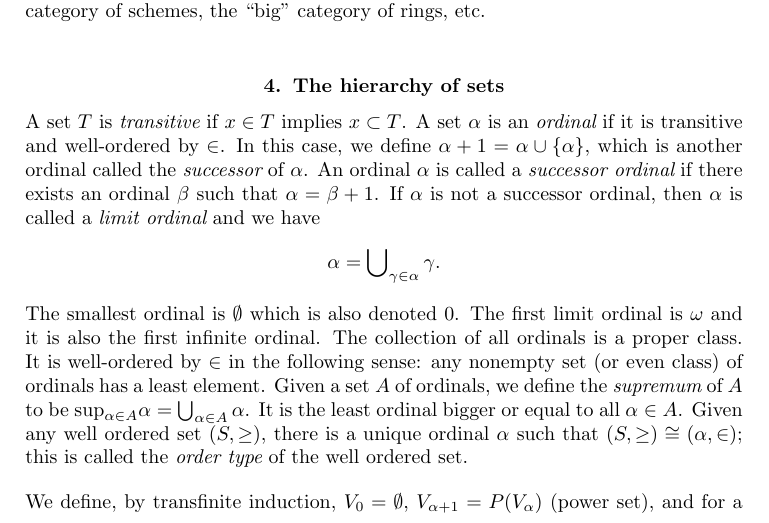
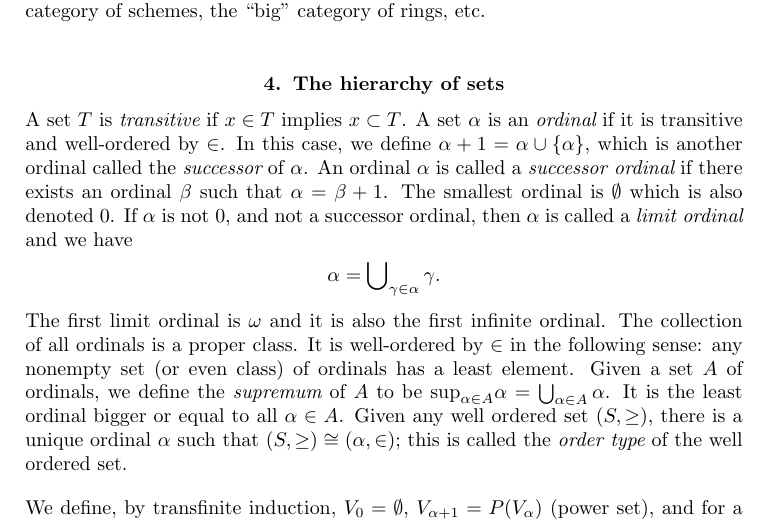
Before and after one commit to stacks/stacks-project, a LaTeX paper (sets.tex): part of page 2 of 11, cut so that both start at the same text. Compiled offline with pdfLaTeX.

Commit message:
0 is not a limit ordinal
	Noticed by Peter Percival

```diff
--- a/sets.tex
+++ b/sets.tex
@@ -90,14 +90,14 @@ by $\in$. In this case, we define $\alpha + 1 = \alpha \cup \{\alpha\}$,
 which is another ordinal called the {\it successor} of $\alpha$.
 An ordinal $\alpha$ is called a {\it successor ordinal} if
 there exists an ordinal $\beta$ such that $\alpha = \beta + 1$.
-If $\alpha$ is not a successor ordinal, then $\alpha$ is called
+The smallest ordinal is $\emptyset$ which is also denoted $0$.
+If $\alpha$ is not $0$, and not a successor ordinal, then $\alpha$ is called
 a {\it limit ordinal} and we have
 $$
 \alpha
 =
 \bigcup\nolimits_{\gamma \in \alpha} \gamma.
 $$
-The smallest ordinal is $\emptyset$ which is also denoted $0$.
 The first limit ordinal is $\omega$ and it is also the first
 infinite ordinal. The collection of all ordinals is a proper class.
 It is well-ordered by $\in$ in the following sense: any nonempty set
```
